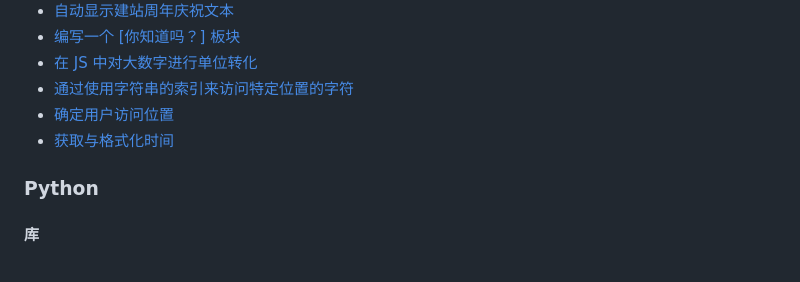
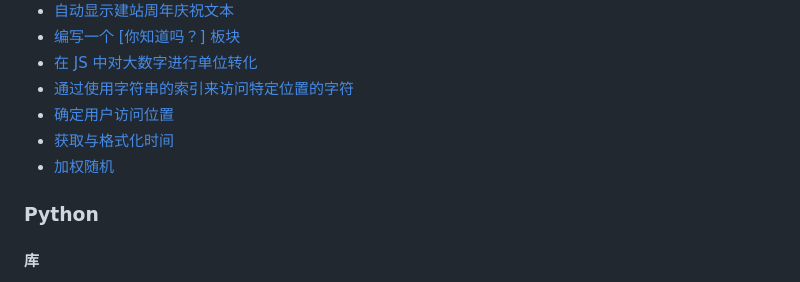
Before and after one commit to DuckDuckStudio/Articles, a Markdown page: README.md, the part around the change. Rendered like a GitHub page.

Commit message:
docs(js): 信息速查 > JS > 加权随机

```diff
--- a/README.md
+++ b/README.md
@@ -54,6 +54,7 @@
 - [通过使用字符串的索引来访问特定位置的字符](信息速查/JS/索引特定位置的字符)
 - [确定用户访问位置](信息速查/JS/确定用户位置)
 - [获取与格式化时间](信息速查/JS/获取与格式化时间)
+- [加权随机](信息速查/JS/加权随机)
 
 ### Python
 #### 库
```
Also changed, not shown: docs/README.md (+1 -0 lines), 1 other file.
